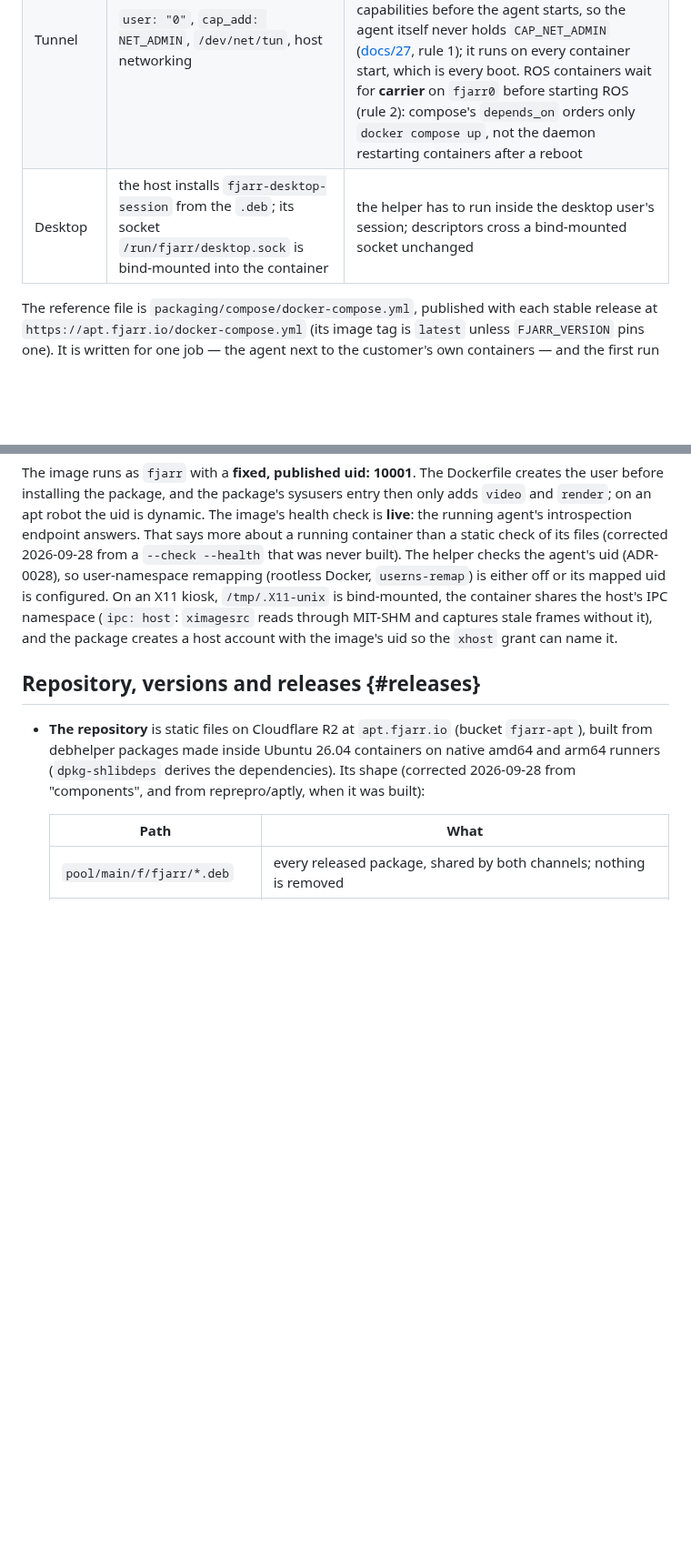
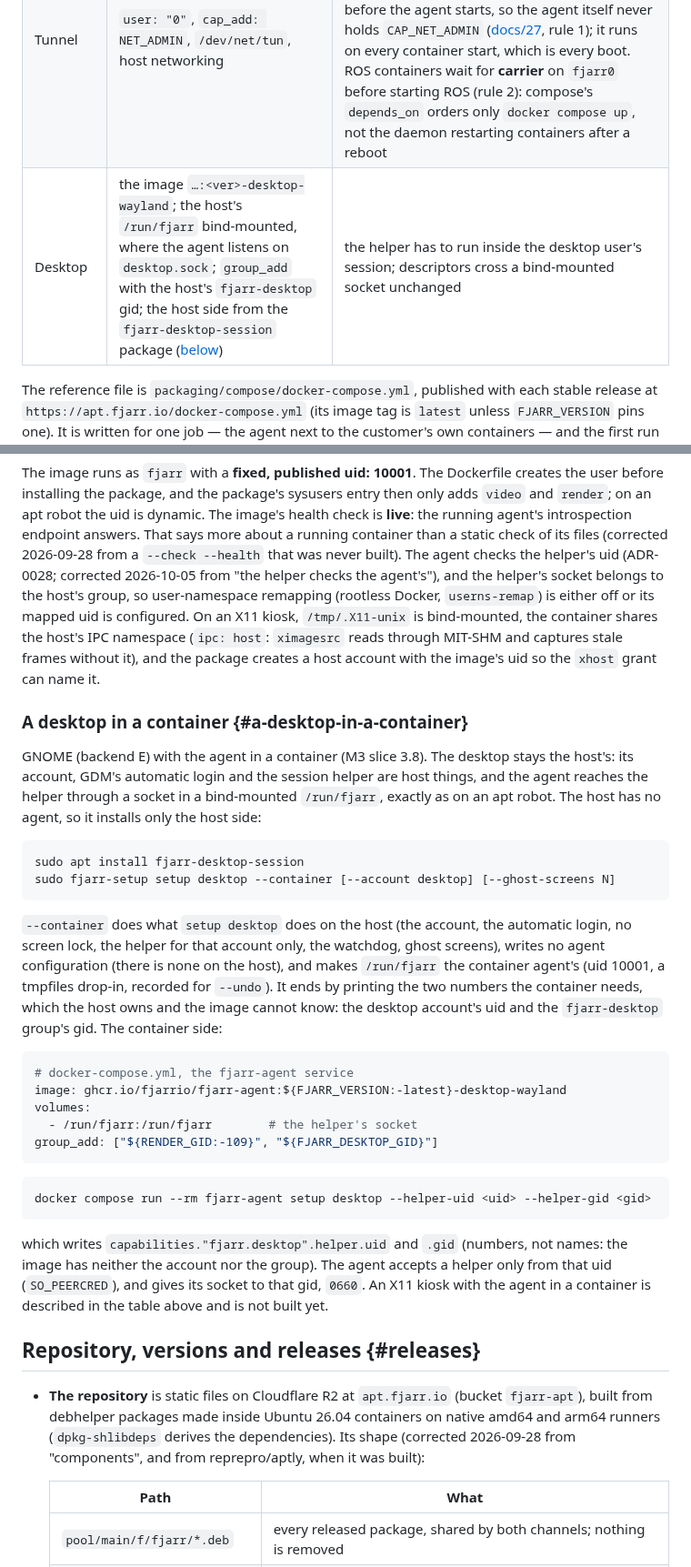
Before and after one commit to fjarrio/fjarr, a Markdown page: docs/26-robot-install-and-drivers.md, 2 parts joined by grey strips. Shown at 91% size. Rendered like a GitHub page; blank space fills up the shorter version.

Commit message:
spec(packaging): a desktop with the agent in a container — fjarr-desktop-session and fjarr-setup as host packages (M3 3.8)
Erik chose a host package (2026-10-05): the desktop's host side (helper, user unit, group,
GDM watchdog) moves out of fjarr-desktop-wayland into fjarr-desktop-session, with no
agent dependency, and the setup tool into its own fjarr-setup package so a container
host has it. setup desktop --container does the host steps and prints the desktop uid
and fjarr-desktop gid; in the container setup desktop --helper-uid/--helper-gid writes
them (numbers: the image has neither). Image variant -desktop-wayland; /run/fjarr
bind-mounted. Corrects docs/26: the agent checks the helper's uid, not the reverse.

Co-Authored-By: Claude Opus 5.5 <noreply@anthropic.com>

````diff
--- a/docs/26-robot-install-and-drivers.md
+++ b/docs/26-robot-install-and-drivers.md
@@ -615,7 +617,7 @@ needs from the host:
 | Encoder, cameras | `devices: /dev/dri, /dev/video*`; `group_add` with the host's render GID | group ids differ per host |
 | Config and device key | volumes for `/etc/fjarr` and `/var/lib/fjarr` (`0700`) | the key survives image upgrades |
 | Tunnel | `user: "0"`, `cap_add: NET_ADMIN`, `/dev/net/tun`, host networking | the container's entrypoint does what `fjarr-net.service` does on an apt device — `fjarr-setup net up` creates `fjarr0` owned by `fjarr` — then drops to `fjarr` with no capabilities before the agent starts, so the agent itself never holds `CAP_NET_ADMIN` ([docs/27](27-network-tunnel.md#lifecycle), rule 1); it runs on every container start, which is every boot. ROS containers wait for **carrier** on `fjarr0` before starting ROS (rule 2): compose's `depends_on` orders only `docker compose up`, not the daemon restarting containers after a reboot |
-| Desktop | the host installs `fjarr-desktop-session` from the `.deb`; its socket `/run/fjarr/desktop.sock` is bind-mounted into the container | the helper has to run inside the desktop user's session; descriptors cross a bind-mounted socket unchanged |
+| Desktop | the image `…:<ver>-desktop-wayland`; the host's `/run/fjarr` bind-mounted, where the agent listens on `desktop.sock`; `group_add` with the host's `fjarr-desktop` gid; the host side from the `fjarr-desktop-session` package ([below](#a-desktop-in-a-container)) | the helper has to run inside the desktop user's session; descriptors cross a bind-mounted socket unchanged |
 
 The reference file is `packaging/compose/docker-compose.yml`, published with
 each stable release at `https://apt.fjarr.io/docker-compose.yml` (its image tag
@@ -660,13 +662,53 @@ entry then only adds `video` and `render`; on an apt robot the uid is dynamic.
 The image's health check is **live**: the running agent's introspection
 endpoint answers. That says more about a running container than a static
 check of its files (corrected 2026-09-28 from a `--check --health` that was
-never built). The helper checks
-the agent's uid (ADR-0028), so user-namespace remapping (rootless Docker,
+never built). The agent checks the helper's uid (ADR-0028; corrected
+2026-10-05 from "the helper checks the agent's"), and the helper's socket
+belongs to the host's group, so user-namespace remapping (rootless Docker,
 `userns-remap`) is either off or its mapped uid is configured. On an X11
 kiosk, `/tmp/.X11-unix` is bind-mounted, the container shares the host's IPC
 namespace (`ipc: host`: `ximagesrc` reads through MIT-SHM and captures stale
 frames without it), and the package creates a host account with the image's
 uid so the `xhost` grant can name it.
+
+### A desktop in a container {#a-desktop-in-a-container}
+
+GNOME (backend E) with the agent in a container (M3 slice 3.8). The desktop
+stays the host's: its account, GDM's automatic login and the session helper
+are host things, and the agent reaches the helper through a socket in a
+bind-mounted `/run/fjarr`, exactly as on an apt robot. The host has no agent,
+so it installs only the host side:
+
+```sh
+sudo apt install fjarr-desktop-session
+sudo fjarr-setup setup desktop --container [--account desktop] [--ghost-screens N]
+```
+
+`--container` does what `setup desktop` does on the host (the account, the
+automatic login, no screen lock, the helper for that account only, the
+watchdog, ghost screens), writes no agent configuration (there is none on the
+host), and makes `/run/fjarr` the container agent's (uid 10001, a tmpfiles
+drop-in, recorded for `--undo`). It ends by printing the two numbers the
+container needs, which the host owns and the image cannot know: the desktop
+account's uid and the `fjarr-desktop` group's gid. The container side:
+
+```yaml
+# docker-compose.yml, the fjarr-agent service
+image: ghcr.io/fjarrio/fjarr-agent:${FJARR_VERSION:-latest}-desktop-wayland
+volumes:
+  - /run/fjarr:/run/fjarr        # the helper's socket
+group_add: ["${RENDER_GID:-109}", "${FJARR_DESKTOP_GID}"]
+```
+
+```sh
+docker compose run --rm fjarr-agent setup desktop --helper-uid <uid> --helper-gid <gid>
+```
+
+which writes `capabilities."fjarr.desktop".helper.uid` and `.gid` (numbers,
+not names: the image has neither the account nor the group). The agent
+accepts a helper only from that uid (`SO_PEERCRED`), and gives its socket to
+that gid, `0660`. An X11 kiosk with the agent in a container is described in
+the table above and is not built yet.
 
 ## Repository, versions and releases {#releases}
 
````
Also changed, not shown: other parts of docs/26-robot-install-and-drivers.md (+4 -2 lines).
